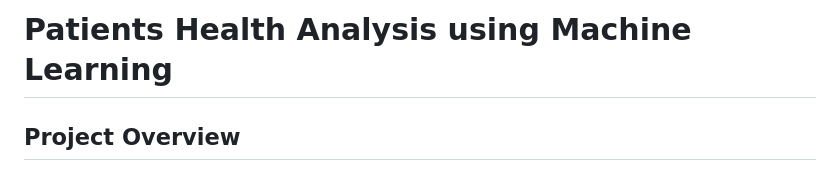
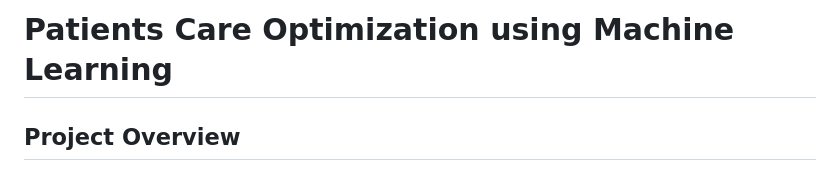
Before and after one commit to ujen42/ComputingIndividualResearchProject, a Markdown page: README.md, the part around the change. GitHub-like rendering.

```diff
--- a/README.md
+++ b/README.md
@@ -1,4 +1,4 @@
-# Patients Health Analysis using Machine Learning
+# Patients Care Optimization using Machine Learning
 
 ## Project Overview
 This project explores the application of machine learning techniques in analyzing patient health data to improve healthcare outcomes. The primary objective is to develop a predictive model that can forecast patient health conditions based on a variety of input features such as heart rate, body mass index (BMI), and temperature.
```
